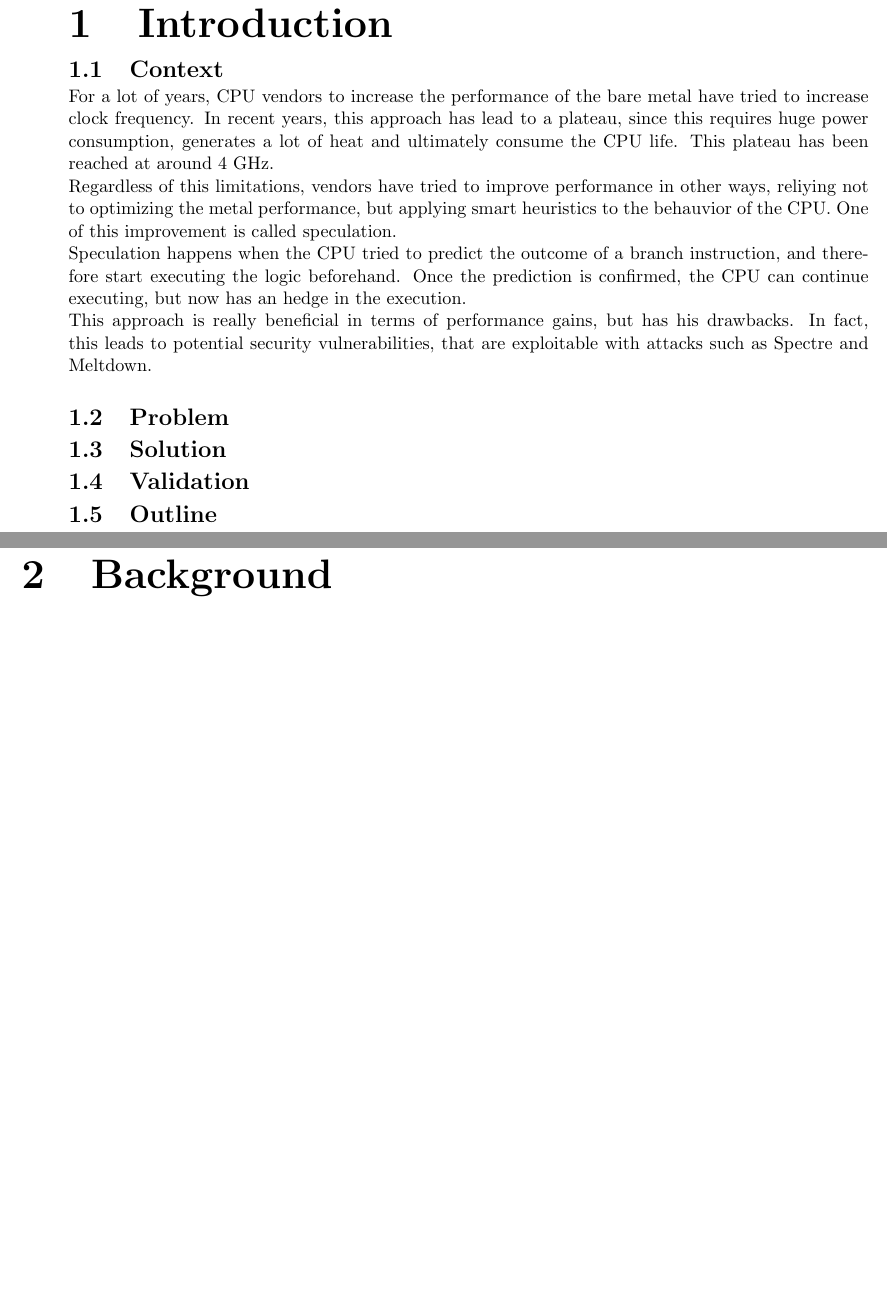
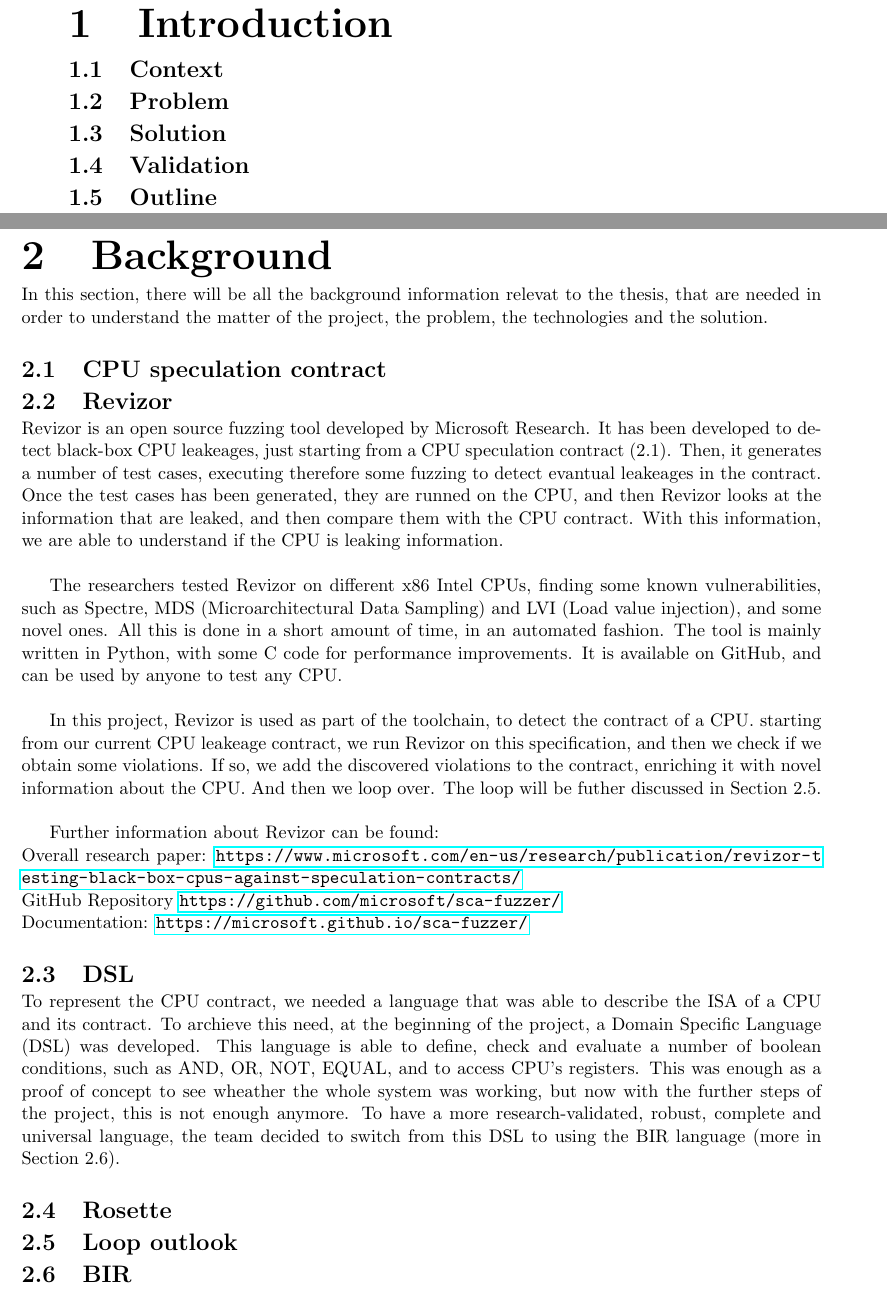
Before and after one commit to MatteoPossamai/thesis, a LaTeX thesis (main.tex, which reads chapters/background.tex, chapters/introduction.tex): two parts of pages 5 and 6 of 9, joined at a grey line, cut so that both start at the same text, the shorter picture padded with empty space. Compiled offline with pdfLaTeX.

Commit message:
Added the first notions for Revizor and the DSL

```diff
--- a/chapters/background.tex
+++ b/chapters/background.tex
@@ -1,2 +1,58 @@
 \chapter{Background}
 \label{cha:background}
+
+In this section, there will be all the background information relevat to the thesis,
+that are needed in order to understand the matter of the project, the problem,
+the technologies and the solution.
+
+\section{CPU speculation contract}
+\label{cha:CPU speculation contract}
+
+\section{Revizor}
+\label{cha:Revizor} Revizor is an open source fuzzing tool developed by Microsoft
+Research. It has been developed to detect black-box CPU leakeages, just starting
+from a CPU speculation contract (\ref*{cha:CPU speculation contract}). Then, it generates
+a number of test cases, executing therefore some fuzzing to detect evantual
+leakeages in the contract. Once the test cases has been generated, they are
+runned on the CPU, and then Revizor looks at the information that are leaked,
+and then compare them with the CPU contract. With this information, we are able
+to understand if the CPU is leaking information. \\
+
+The researchers tested Revizor on different x86 Intel CPUs, finding some known vulnerabilities,
+such as Spectre, MDS (Microarchitectural Data Sampling) and LVI (Load value
+injection), and some novel ones. All this is done in a short amount of time, in
+an automated fashion. The tool is mainly written in Python, with some C code for
+performance improvements. It is available on GitHub, and can be used by anyone
+to test any CPU. \\
+
+In this project, Revizor is used as part of the toolchain, to detect the
+contract of a CPU. starting from our current CPU leakeage contract, we run
+Revizor on this specification, and then we check if we obtain some violations.
+If so, we add the discovered violations to the contract, enriching it with novel
+information about the CPU. And then we loop over. The loop will be futher
+discussed in Section \ref*{cha: Loop outlook}. \\
+
+Further information about Revizor can be found: \\ Overall research paper:
+\url{https://www.microsoft.com/en-us/research/publication/revizor-testing-black-box-cpus-against-speculation-contracts/}
+\\ GitHub Repository \url{https://github.com/microsoft/sca-fuzzer/} \\Documentation:
+\url{https://microsoft.github.io/sca-fuzzer/}
+
+\section{DSL}
+\label{cha:DSL} To represent the CPU contract, we needed a language that was
+able to describe the ISA of a CPU and its contract. To archieve this need, at
+the beginning of the project, a Domain Specific Language (DSL) was developed.
+This language is able to define, check and evaluate a number of boolean conditions,
+such as AND, OR, NOT, EQUAL, and to access CPU's registers. This was enough as a
+proof of concept to see wheather the whole system was working, but now with the
+further steps of the project, this is not enough anymore. To have a more
+research-validated, robust, complete and universal language, the team decided to
+switch from this DSL to using the BIR language (more in Section \ref*{cha:BIR}).
+
+\section{Rosette}
+\label{cha:Rosette}
+
+\section{Loop outlook}
+\label{cha: Loop outlook}
+
+\section{BIR}
+\label{cha:BIR}
--- a/chapters/introduction.tex
+++ b/chapters/introduction.tex
@@ -3,20 +3,6 @@
 
 \section{Context}
 \label{cha:Context}
-
-For a lot of years, CPU vendors to increase the performance of the bare metal
-have tried to increase clock frequency. In recent years, this approach has lead
-to a plateau, since this requires huge power consumption, generates a lot of
-heat and ultimately consume the CPU life. This plateau has been reached at around
-4 GHz. \\ Regardless of this limitations, vendors have tried to improve performance
-in other ways, reliying not to optimizing the metal performance, but applying smart
-heuristics to the behauvior of the CPU. One of this improvement is called
-speculation. \\ Speculation happens when the CPU tried to predict the outcome of
-a branch instruction, and therefore start executing the logic beforehand. Once the
-prediction is confirmed, the CPU can continue executing, but now has an hedge in
-the execution.\\ This approach is really beneficial in terms of performance gains,
-but has his drawbacks. In fact, this leads to potential security vulnerabilities,
-that are exploitable with attacks such as Spectre and Meltdown.
 
 \section{Problem}
 \label{cha:problem}
```
Also changed, not shown: etc/cover.tex (+1 -1 lines).
